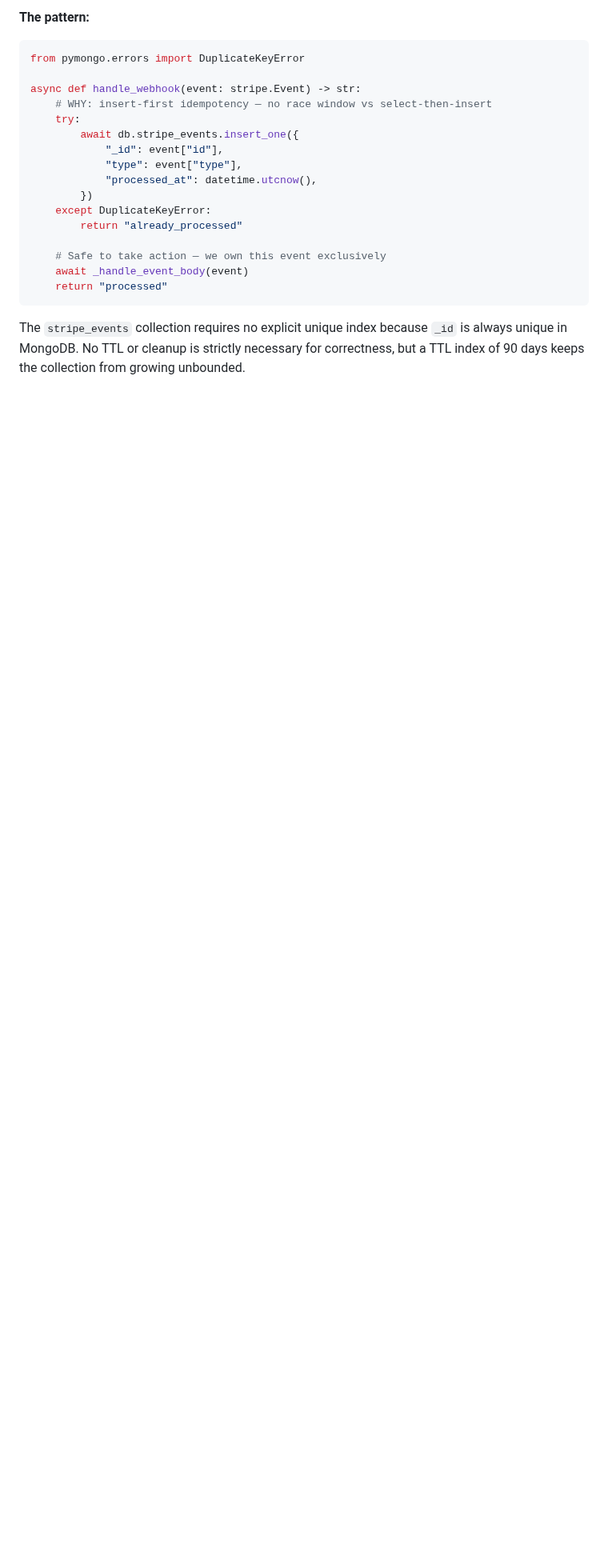
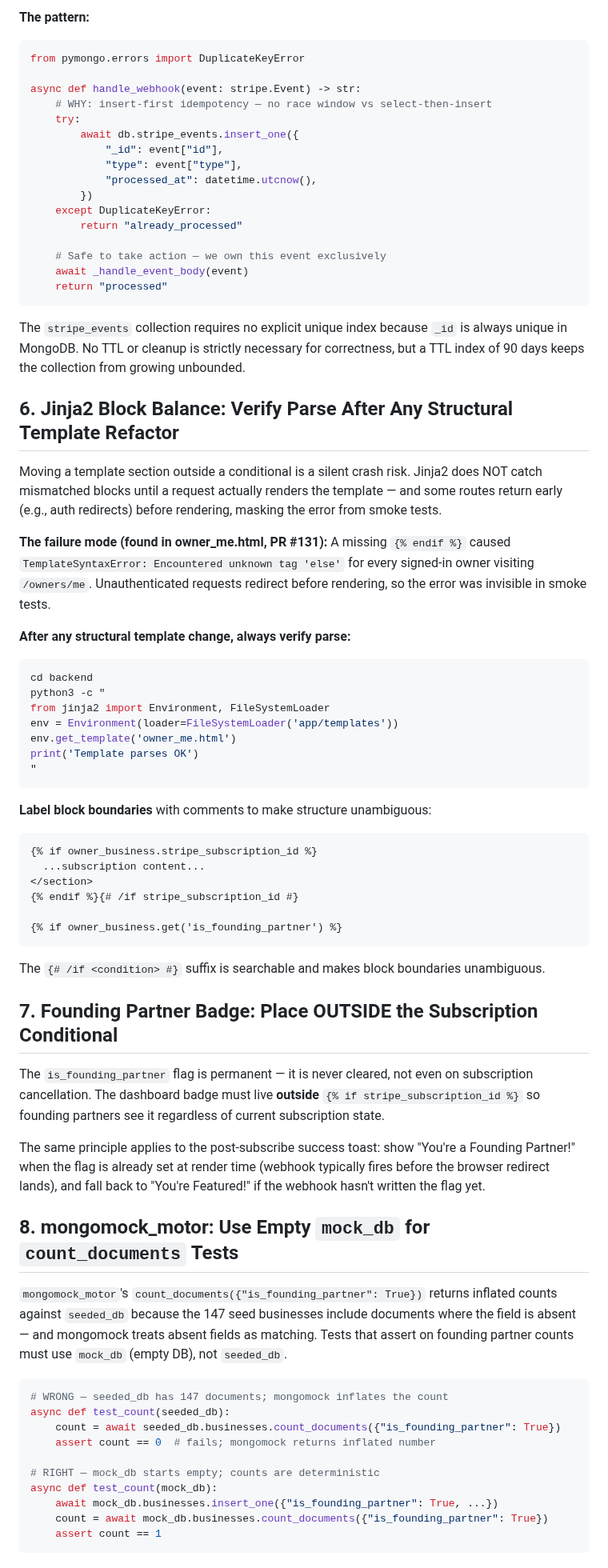
Before and after one commit to david-wi/known-around-town, a Markdown page: .claude/rules/stripe-billing-lessons.md, the part around the change. Shown at 80% size. Rendered like a GitHub page; blank space fills up the shorter version.

Commit message:
docs(rules): add Jinja2/founding-partner lessons from PR #131
Problem: Three lessons from the owner dashboard Founding Partner work
weren't persisted for future sessions.
Solution: Appended lessons 6-8 to stripe-billing-lessons.md covering
Jinja2 block balance verification, badge placement outside subscription
conditionals, and mongomock_motor count_documents behavior.

Co-Authored-By: Claude Sonnet 4.6 <noreply@anthropic.com>

````diff
--- a/.claude/rules/stripe-billing-lessons.md
+++ b/.claude/rules/stripe-billing-lessons.md
@@ -97,3 +97,55 @@ async def handle_webhook(event: stripe.Event) -> str:
 ```
 
 The `stripe_events` collection requires no explicit unique index because `_id` is always unique in MongoDB. No TTL or cleanup is strictly necessary for correctness, but a TTL index of 90 days keeps the collection from growing unbounded.
+
+## 6. Jinja2 Block Balance: Verify Parse After Any Structural Template Refactor
+
+Moving a template section outside a conditional is a silent crash risk. Jinja2 does NOT catch mismatched blocks until a request actually renders the template — and some routes return early (e.g., auth redirects) before rendering, masking the error from smoke tests.
+
+**The failure mode (found in owner_me.html, PR #131):** A missing `{% endif %}` caused `TemplateSyntaxError: Encountered unknown tag 'else'` for every signed-in owner visiting `/owners/me`. Unauthenticated requests redirect before rendering, so the error was invisible in smoke tests.
+
+**After any structural template change, always verify parse:**
+```bash
+cd backend
+python3 -c "
+from jinja2 import Environment, FileSystemLoader
+env = Environment(loader=FileSystemLoader('app/templates'))
+env.get_template('owner_me.html')
+print('Template parses OK')
+"
+```
+
+**Label block boundaries** with comments to make structure unambiguous:
+```jinja
+{% if owner_business.stripe_subscription_id %}
+  ...subscription content...
+</section>
+{% endif %}{# /if stripe_subscription_id #}
+
+{% if owner_business.get('is_founding_partner') %}
+```
+
+The `{# /if <condition> #}` suffix is searchable and makes block boundaries unambiguous.
+
+## 7. Founding Partner Badge: Place OUTSIDE the Subscription Conditional
+
+The `is_founding_partner` flag is permanent — it is never cleared, not even on subscription cancellation. The dashboard badge must live **outside** `{% if stripe_subscription_id %}` so founding partners see it regardless of current subscription state.
+
+The same principle applies to the post-subscribe success toast: show "You're a Founding Partner!" when the flag is already set at render time (webhook typically fires before the browser redirect lands), and fall back to "You're Featured!" if the webhook hasn't written the flag yet.
+
+## 8. mongomock_motor: Use Empty `mock_db` for `count_documents` Tests
+
+`mongomock_motor`'s `count_documents({"is_founding_partner": True})` returns inflated counts against `seeded_db` because the 147 seed businesses include documents where the field is absent — and mongomock treats absent fields as matching. Tests that assert on founding partner counts must use `mock_db` (empty DB), not `seeded_db`.
+
+```python
+# WRONG — seeded_db has 147 documents; mongomock inflates the count
+async def test_count(seeded_db):
+    count = await seeded_db.businesses.count_documents({"is_founding_partner": True})
+    assert count == 0  # fails; mongomock returns inflated number
+
+# RIGHT — mock_db starts empty; counts are deterministic
+async def test_count(mock_db):
+    await mock_db.businesses.insert_one({"is_founding_partner": True, ...})
+    count = await mock_db.businesses.count_documents({"is_founding_partner": True})
+    assert count == 1
+```
````
